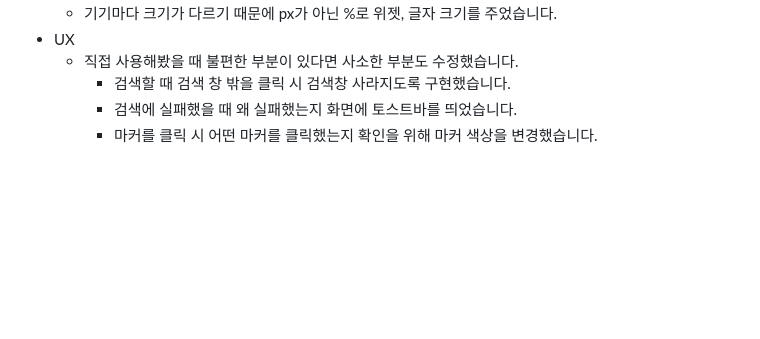
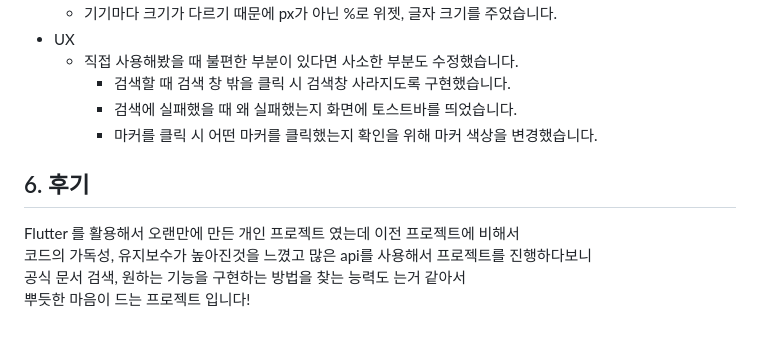
Before and after one commit to Kwontaebin/flutter_tour_list, a Markdown page: README.md, the part around the change printed below. Drawn GitHub-style; blank space fills up the shorter version.

```diff
--- a/README.md
+++ b/README.md
@@ -106,3 +106,9 @@
     - 검색할 때 검색 창 밖을 클릭 시 검색창 사라지도록 구현했습니다.
     - 검색에 실패했을 때 왜 실패했는지 화면에 토스트바를 띄었습니다.
     - 마커를 클릭 시 어떤 마커를 클릭했는지 확인을 위해 마커 색상을 변경했습니다.
+
+## 6. 후기
+Flutter 를 활용해서 오랜만에 만든 개인 프로젝트 였는데 이전 프로젝트에 비해서 <br/>
+코드의 가독성, 유지보수가 높아진것을 느꼈고 많은 api를 사용해서 프로젝트를 진행하다보니 <br/>
+공식 문서 검색, 원하는 기능을 구현하는 방법을 찾는 능력도 는거 같아서 <br/>
+뿌듯한 마음이 드는 프로젝트 입니다!
```
Also changed, not shown: other parts of README.md (+1 -1 lines).
